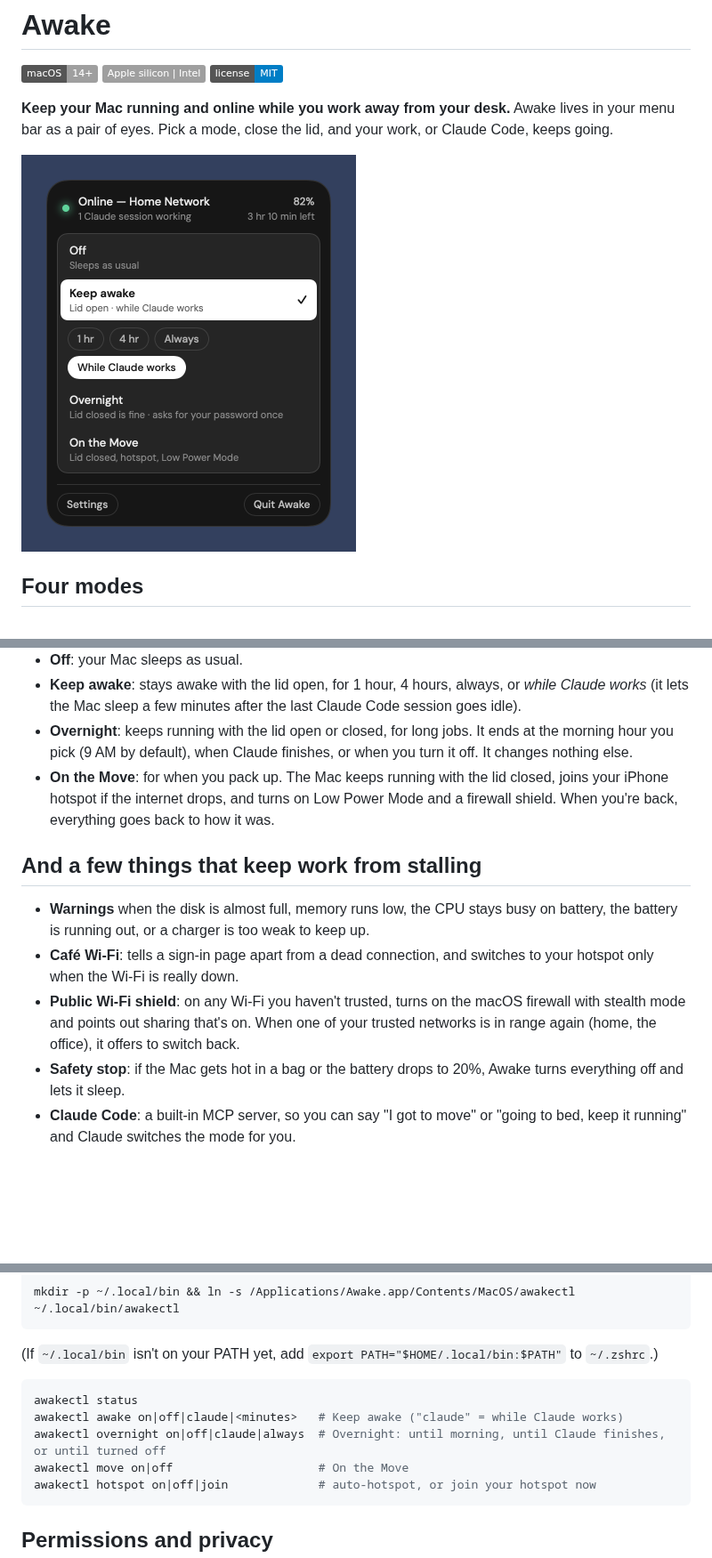
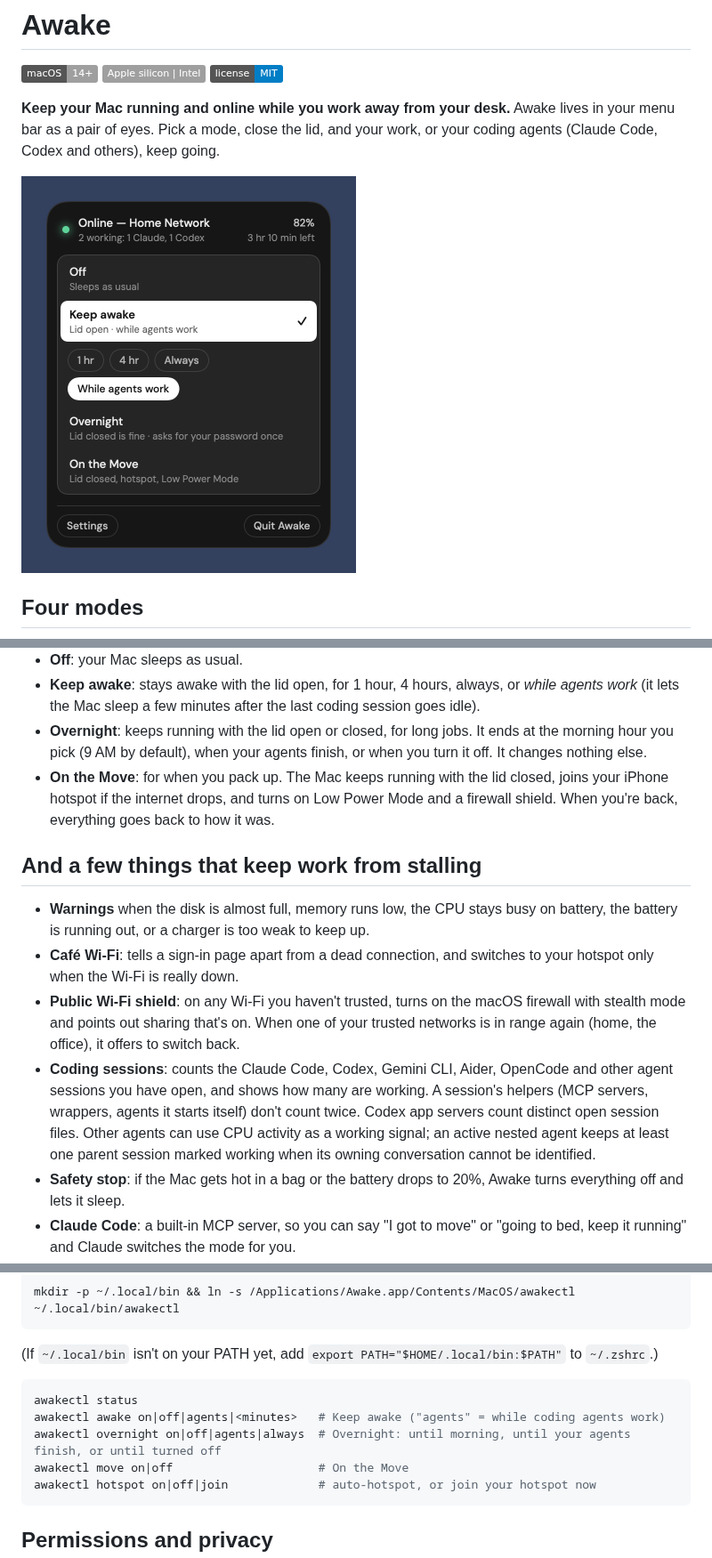
Before and after one commit to arthur-bump-pm/awake-mac, a Markdown page: README.md, 3 parts joined by grey strips. Shown at 89% size. Rendered like a GitHub page; pictures changed too: docs/images/menu.png; badges without logos; blank space fills up the shorter version.

Commit message:
Awake 1.1.0: track coding agent sessions and preserve long-running work

````diff
--- a/README.md
+++ b/README.md
@@ -2,7 +2,7 @@
 
 ![macOS 14+](https://img.shields.io/badge/macOS-14%2B-lightgrey) ![Apple silicon and Intel](https://img.shields.io/badge/Apple%20silicon%20%7C%20Intel-lightgrey) ![License: MIT](https://img.shields.io/badge/license-MIT-blue)
 
-**Keep your Mac running and online while you work away from your desk.** Awake lives in your menu bar as a pair of eyes. Pick a mode, close the lid, and your work, or Claude Code, keeps going.
+**Keep your Mac running and online while you work away from your desk.** Awake lives in your menu bar as a pair of eyes. Pick a mode, close the lid, and your work, or your coding agents (Claude Code, Codex and others), keep going.
 
 <img src="docs/images/menu.png" width="376" alt="Awake's menu: connection and battery at the top, then the four modes with Keep awake selected">
 
@@ -11,8 +11,8 @@
 <img src="docs/images/modes.png" width="410" alt="The menu bar icon in each mode, on light and dark menu bars: closed eyes for Off, open eyes for Keep awake, eyes and a moon for Overnight, eyes with speed lines for On the Move">
 
 - **Off**: your Mac sleeps as usual.
-- **Keep awake**: stays awake with the lid open, for 1 hour, 4 hours, always, or *while Claude works* (it lets the Mac sleep a few minutes after the last Claude Code session goes idle).
-- **Overnight**: keeps running with the lid open or closed, for long jobs. It ends at the morning hour you pick (9 AM by default), when Claude finishes, or when you turn it off. It changes nothing else.
+- **Keep awake**: stays awake with the lid open, for 1 hour, 4 hours, always, or *while agents work* (it lets the Mac sleep a few minutes after the last coding session goes idle).
+- **Overnight**: keeps running with the lid open or closed, for long jobs. It ends at the morning hour you pick (9 AM by default), when your agents finish, or when you turn it off. It changes nothing else.
 - **On the Move**: for when you pack up. The Mac keeps running with the lid closed, joins your iPhone hotspot if the internet drops, and turns on Low Power Mode and a firewall shield. When you're back, everything goes back to how it was.
 
 ## And a few things that keep work from stalling
@@ -20,6 +20,7 @@
 - **Warnings** when the disk is almost full, memory runs low, the CPU stays busy on battery, the battery is running out, or a charger is too weak to keep up.
 - **Café Wi-Fi**: tells a sign-in page apart from a dead connection, and switches to your hotspot only when the Wi-Fi is really down.
 - **Public Wi-Fi shield**: on any Wi-Fi you haven't trusted, turns on the macOS firewall with stealth mode and points out sharing that's on. When one of your trusted networks is in range again (home, the office), it offers to switch back.
+- **Coding sessions**: counts the Claude Code, Codex, Gemini CLI, Aider, OpenCode and other agent sessions you have open, and shows how many are working. A session's helpers (MCP servers, wrappers, agents it starts itself) don't count twice. Codex app servers count distinct open session files. Other agents can use CPU activity as a working signal; an active nested agent keeps at least one parent session marked working when its owning conversation cannot be identified.
 - **Safety stop**: if the Mac gets hot in a bag or the battery drops to 20%, Awake turns everything off and lets it sleep.
 - **Claude Code**: a built-in MCP server, so you can say "I got to move" or "going to bed, keep it running" and Claude switches the mode for you.
 
@@ -77,8 +78,8 @@ mkdir -p ~/.local/bin && ln -s /Applications/Awake.app/Contents/MacOS/awakectl ~
 
 ```bash
 awakectl status
-awakectl awake on|off|claude|<minutes>   # Keep awake ("claude" = while Claude works)
-awakectl overnight on|off|claude|always  # Overnight: until morning, until Claude finishes, or until turned off
+awakectl awake on|off|agents|<minutes>   # Keep awake ("agents" = while coding agents work)
+awakectl overnight on|off|agents|always  # Overnight: until morning, until your agents finish, or until turned off
 awakectl move on|off                     # On the Move
 awakectl hotspot on|off|join             # auto-hotspot, or join your hotspot now
 ```
````
Also changed, not shown: other parts of README.md (+1 -0 lines), CLAUDE.md (+3 -2 lines), 13 other files.
